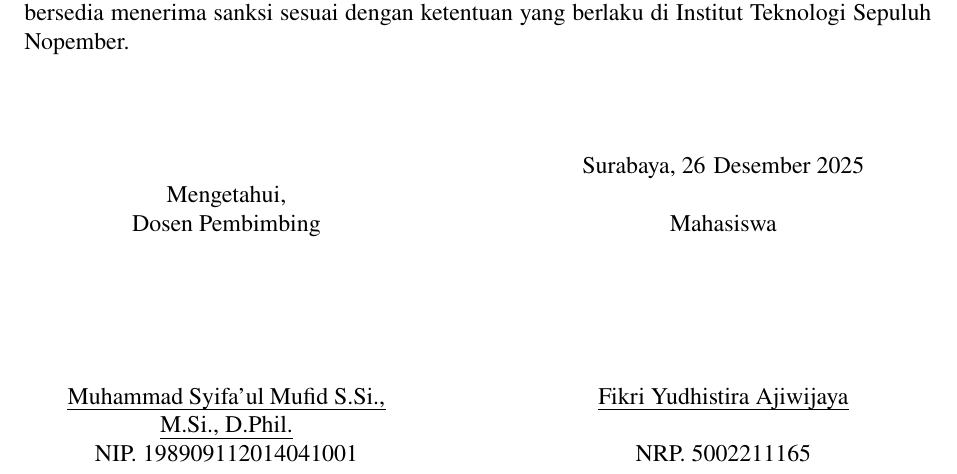
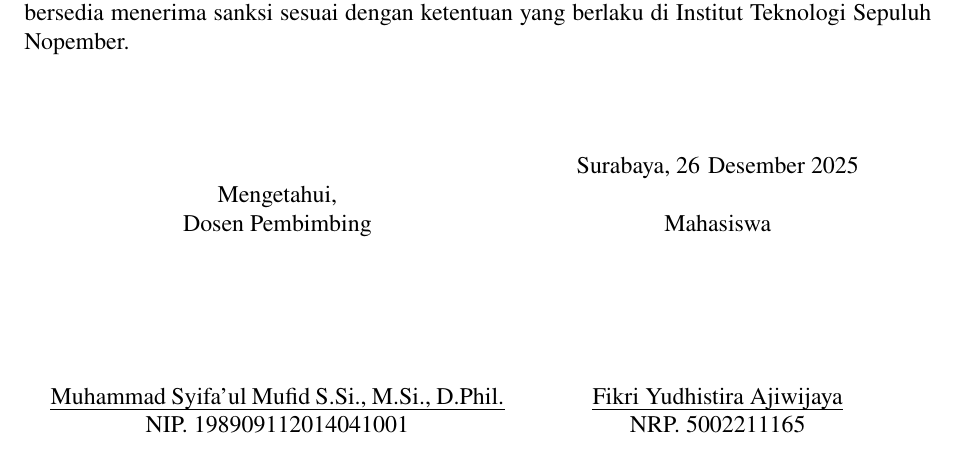
Before and after one commit to wijayarakhmat98/tugas-akhir, a LaTeX thesis (main.tex, which reads frontmatter/originality-statement.tex): part of page 5 of 57, cut so that both start at the same text. Compiled offline with pdfLaTeX.

Commit message:
Update layout Pernyataan Orisinalitas

```diff
--- a/frontmatter/originality-statement.tex
+++ b/frontmatter/originality-statement.tex
@@ -41,10 +41,7 @@ Bilamana di kemudian hari ditemukan ketidaksesuaian dengan pernyataan ini, maka
 	NIP. \supervisorId
 \end{minipage}
 \hfill
-\hfill
-\hfill
-\hfill
-\begin{minipage}[t]{0.35\linewidth}
+\begin{minipage}[t]{0.4\linewidth}
 	\centering
 	\theCity, \theDay\ \theMonth\ \theYear \\
 	\strut \\
@@ -53,7 +50,6 @@ Bilamana di kemudian hari ditemukan ketidaksesuaian dengan pernyataan ini, maka
 	\vspace{6em}
 
 	\uline{\theAuthor} \\
-	\strut \\
 	NRP. \theAuthorId
 \end{minipage}
 \hfill
```
Also changed, not shown: frontmatter/originality-statement.tex (2 more changed lines).
